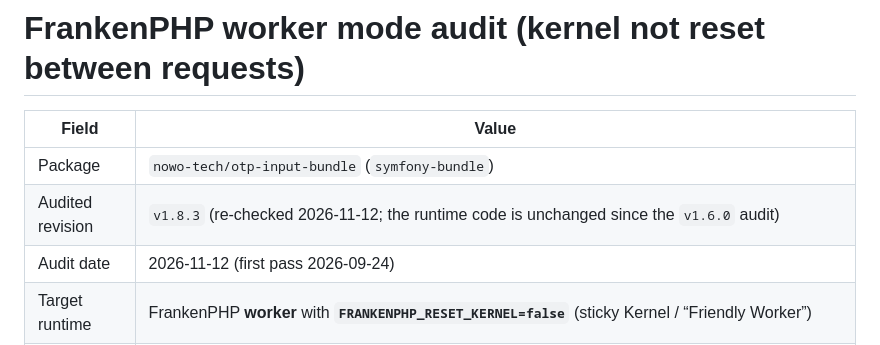
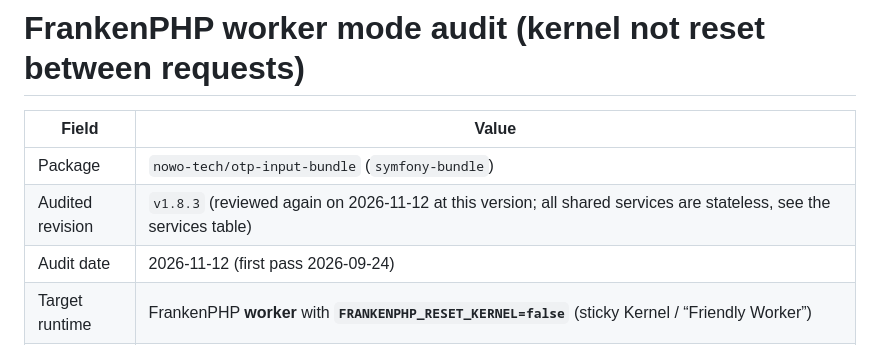
Before and after one commit to nowo-tech/OTPInputBundle, a Markdown page: docs/FRANKENPHP-WORKER-AUDIT.md, the part around the change. Rendered like a GitHub page.

Commit message:
docs(runtime): accurate worker audit revision statement

```diff
--- a/docs/FRANKENPHP-WORKER-AUDIT.md
+++ b/docs/FRANKENPHP-WORKER-AUDIT.md
@@ -3,7 +3,7 @@
 | Field | Value |
 |-------|-------|
 | Package | `nowo-tech/otp-input-bundle` (`symfony-bundle`) |
-| Audited revision | `v1.8.3` (re-checked 2026-11-12; the runtime code is unchanged since the `v1.6.0` audit) |
+| Audited revision | `v1.8.3` (reviewed again on 2026-11-12 at this version; all shared services are stateless, see the services table) |
 | Audit date | 2026-11-12 (first pass 2026-09-24) |
 | Target runtime | FrankenPHP **worker** with **`FRANKENPHP_RESET_KERNEL=false`** (sticky Kernel / “Friendly Worker”) |
 | Method | Manual review of every file under `src/` (form type, data transformer, DI extension, configuration, compiler pass, `services.yaml`, Twig themes) + PHPStan classic + worker-strict + hardening |
```
